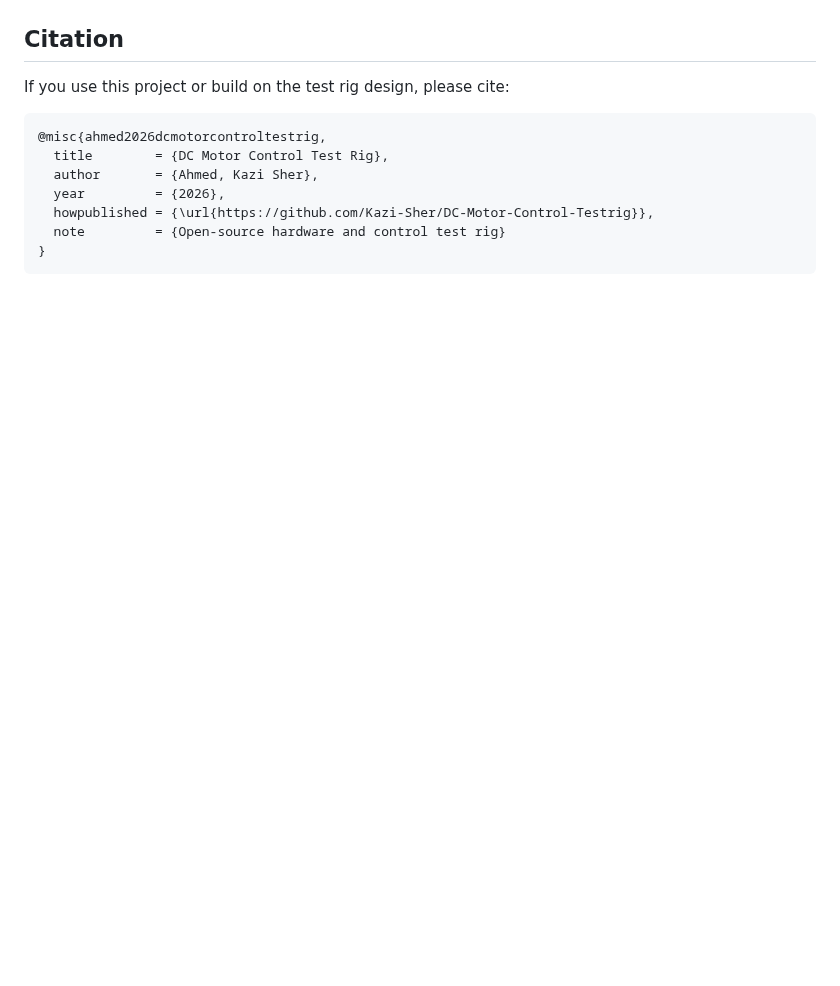
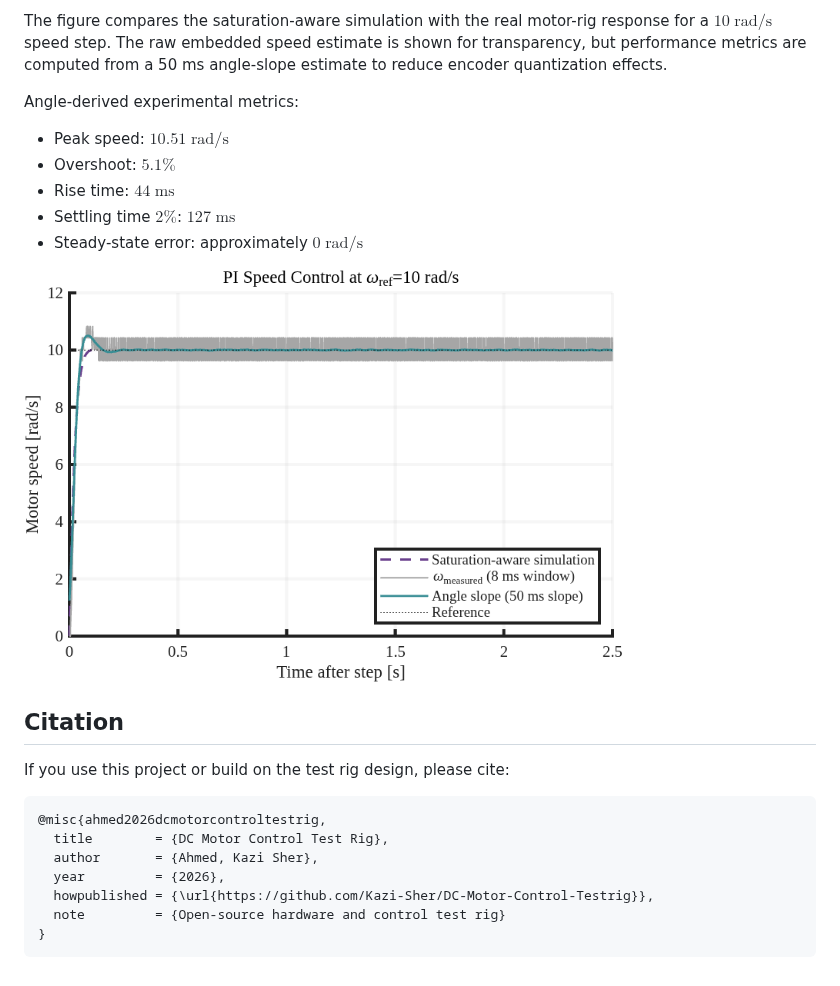
Before and after one commit to Kazi-Sher/DC-Motor-Control-Testrig, a Markdown page: README.md, the part around one of its changes. Drawn GitHub-style; pictures changed too: results/PI Speed Control.png (added); blank space fills up the shorter version.

Commit message:
PI speed control results included

```diff
--- a/README.md
+++ b/README.md
@@ -69,3 +82,15 @@ The motor was further characterized using an open-loop duty staircase. The ident
+The figure compares the saturation-aware simulation with the real motor-rig response for a $10\;\text{rad/s}$ speed step. The raw embedded speed estimate is shown for transparency, but performance metrics are computed from a 50 ms angle-slope estimate to reduce encoder quantization effects.
+
+Angle-derived experimental metrics:
+
+- Peak speed: $10.51\; \text{rad/s}$
+- Overshoot: $5.1\%$
+- Rise time: $44\; \text{ms}$
+- Settling time $2\%$: $127\; \text{ms}$
+- Steady-state error: approximately $0\; \text{rad/s}$
+
+<p align="left">
+  <img src="results/PI Speed Control.png" alt="PI Speed Control" width="600">
 </p>
 
 
```
Also changed, not shown: other parts of README.md (+15 -2 lines).
